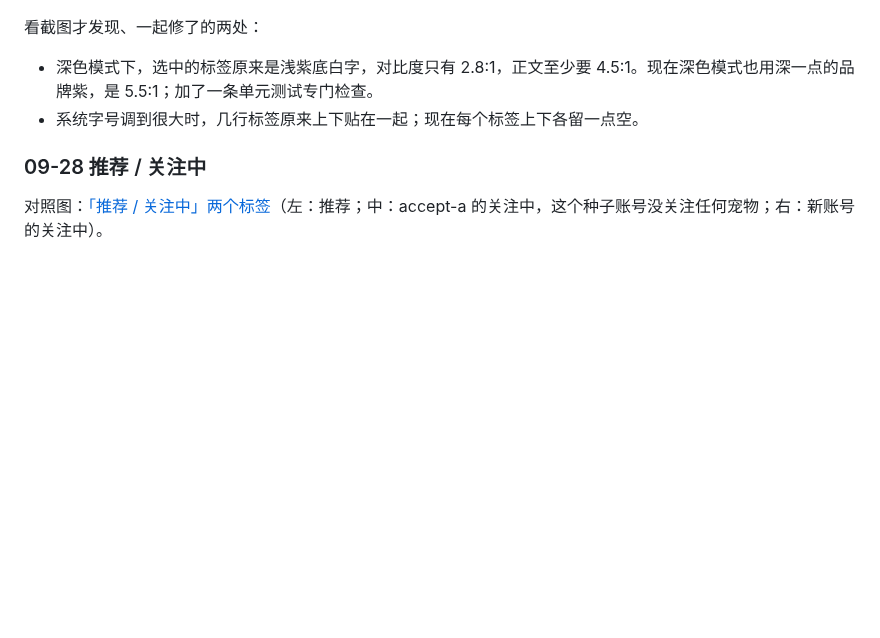
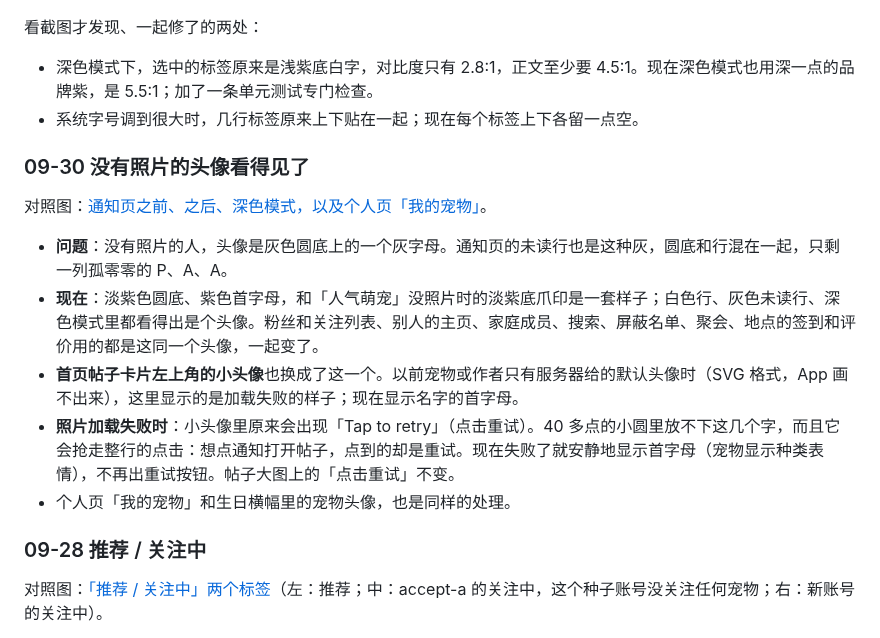
Before and after one commit to renrenmimi/PetNote, a Markdown page: ios-native/docs/visual-parity.md, the part around the change. GitHub-like rendering; blank space fills up the shorter version.

Commit message:
Docs: avatars without a picture, before and after
The owner's note on the stand-in initial and the quiet failure, with the
notifications before, after and in dark mode, and the profile's pets.

Co-Authored-By: Claude Opus 5.5 (1M context) <noreply@anthropic.com>

```diff
--- a/ios-native/docs/visual-parity.md
+++ b/ios-native/docs/visual-parity.md
@@ -100,6 +100,16 @@
 - 深色模式下，选中的标签原来是浅紫底白字，对比度只有 2.8:1，正文至少要 4.5:1。现在深色模式也用深一点的品牌紫，是 5.5:1；加了一条单元测试专门检查。
 - 系统字号调到很大时，几行标签原来上下贴在一起；现在每个标签上下各留一点空。
 
+### 09-30 没有照片的头像看得见了
+
+对照图：[通知页之前、之后、深色模式，以及个人页「我的宠物」](visual-parity/avatar-stand-in.jpg)。
+
+- **问题**：没有照片的人，头像是灰色圆底上的一个灰字母。通知页的未读行也是这种灰，圆底和行混在一起，只剩一列孤零零的 P、A、A。
+- **现在**：淡紫色圆底、紫色首字母，和「人气萌宠」没照片时的淡紫底爪印是一套样子；白色行、灰色未读行、深色模式里都看得出是个头像。粉丝和关注列表、别人的主页、家庭成员、搜索、屏蔽名单、聚会、地点的签到和评价用的都是这同一个头像，一起变了。
+- **首页帖子卡片左上角的小头像**也换成了这一个。以前宠物或作者只有服务器给的默认头像时（SVG 格式，App 画不出来），这里显示的是加载失败的样子；现在显示名字的首字母。
+- **照片加载失败时**：小头像里原来会出现「Tap to retry」（点击重试）。40 多点的小圆里放不下这几个字，而且它会抢走整行的点击：想点通知打开帖子，点到的却是重试。现在失败了就安静地显示首字母（宠物显示种类表情），不再出重试按钮。帖子大图上的「点击重试」不变。
+- 个人页「我的宠物」和生日横幅里的宠物头像，也是同样的处理。
+
 ### 09-28 推荐 / 关注中
 
 对照图：[「推荐 / 关注中」两个标签](visual-parity/following.jpg)（左：推荐；中：accept-a 的关注中，这个种子账号没关注任何宠物；右：新账号的关注中）。
```
Also changed, not shown: ios-native/docs/visual-parity/avatar-stand-in.jpg (added).
